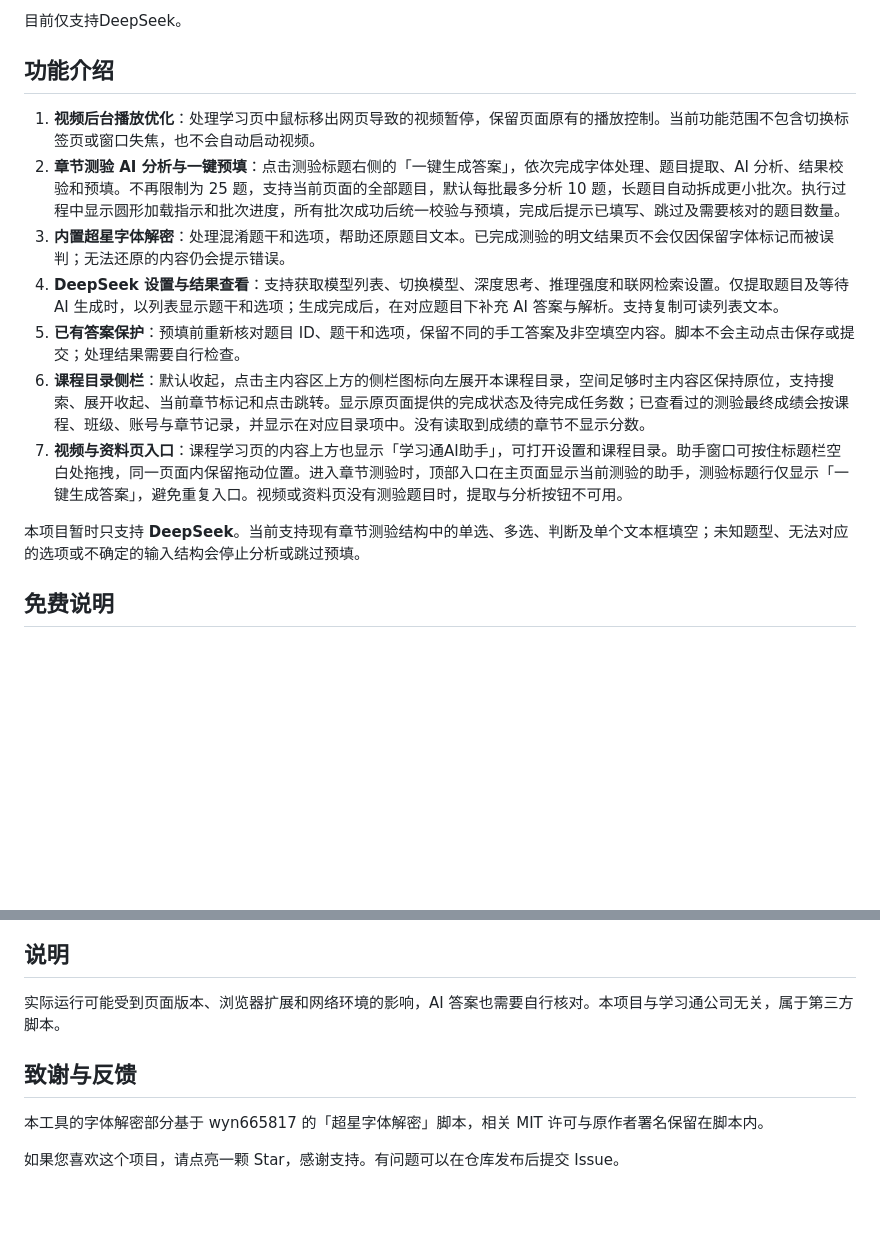
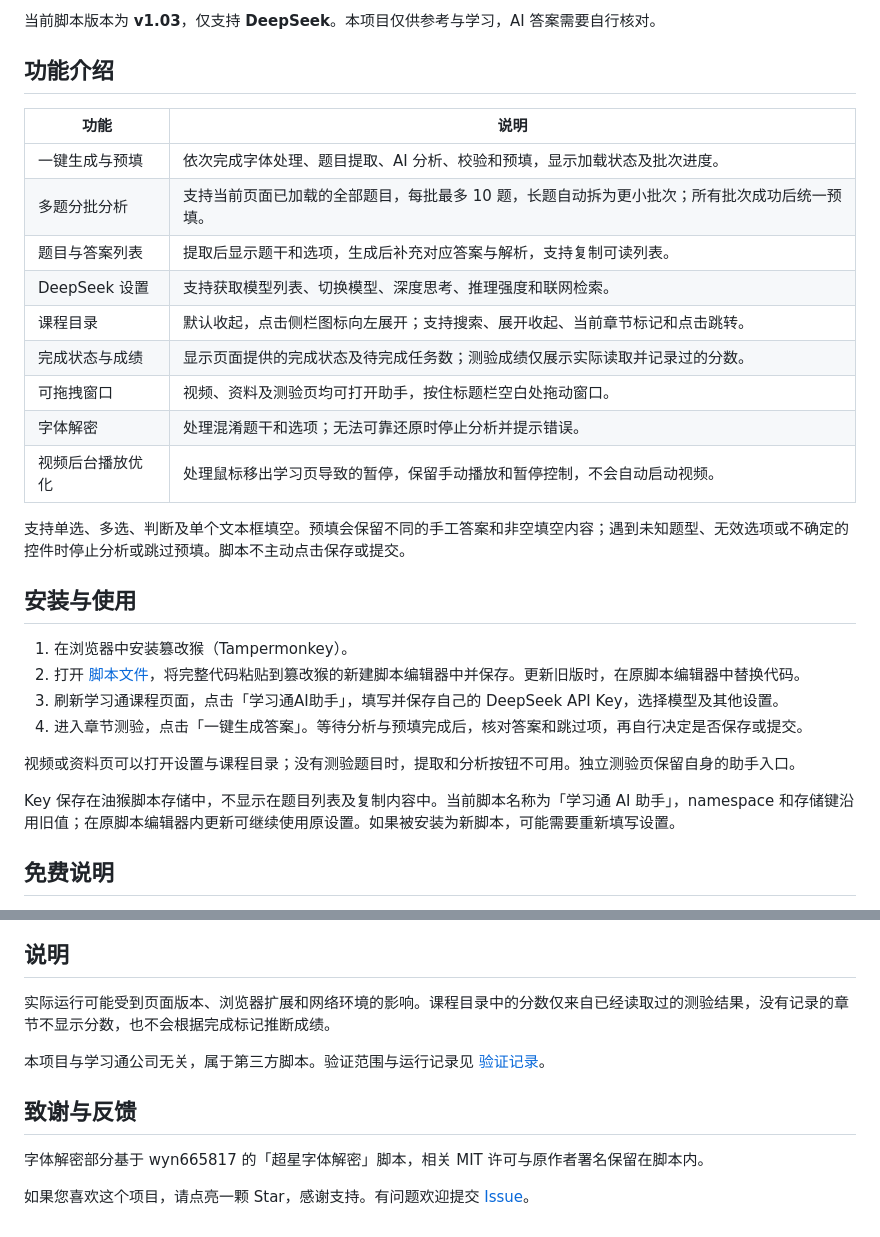
Before and after one commit to zhu-hailin/chaoxing-ai-assistant, a Markdown page: README.md, 2 parts joined by grey strips. Rendered like a GitHub page; blank space fills up the shorter version.

```diff
--- a/README.md
+++ b/README.md
@@ -10,17 +26,32 @@
 
-目前仅支持DeepSeek。
+当前脚本版本为 **v1.03**，仅支持 **DeepSeek**。本项目仅供参考与学习，AI 答案需要自行核对。
 
 ## 功能介绍
 
-1. **视频后台播放优化**：处理学习页中鼠标移出网页导致的视频暂停，保留页面原有的播放控制。当前功能范围不包含切换标签页或窗口失焦，也不会自动启动视频。
-2. **章节测验 AI 分析与一键预填**：点击测验标题右侧的「一键生成答案」，依次完成字体处理、题目提取、AI 分析、结果校验和预填。不再限制为 25 题，支持当前页面的全部题目，默认每批最多分析 10 题，长题目自动拆成更小批次。执行过程中显示圆形加载指示和批次进度，所有批次成功后统一校验与预填，完成后提示已填写、跳过及需要核对的题目数量。
-3. **内置超星字体解密**：处理混淆题干和选项，帮助还原题目文本。已完成测验的明文结果页不会仅因保留字体标记而被误判；无法还原的内容仍会提示错误。
-4. **DeepSeek 设置与结果查看**：支持获取模型列表、切换模型、深度思考、推理强度和联网检索设置。仅提取题目及等待 AI 生成时，以列表显示题干和选项；生成完成后，在对应题目下补充 AI 答案与解析。支持复制可读列表文本。
-5. **已有答案保护**：预填前重新核对题目 ID、题干和选项，保留不同的手工答案及非空填空内容。脚本不会主动点击保存或提交；处理结果需要自行检查。
-6. **课程目录侧栏**：默认收起，点击主内容区上方的侧栏图标向左展开本课程目录，空间足够时主内容区保持原位，支持搜索、展开收起、当前章节标记和点击跳转。显示原页面提供的完成状态及待完成任务数；已查看过的测验最终成绩会按课程、班级、账号与章节记录，并显示在对应目录项中。没有读取到成绩的章节不显示分数。
-7. **视频与资料页入口**：课程学习页的内容上方也显示「学习通AI助手」，可打开设置和课程目录。助手窗口可按住标题栏空白处拖拽，同一页面内保留拖动位置。进入章节测验时，顶部入口在主页面显示当前测验的助手，测验标题行仅显示「一键生成答案」，避免重复入口。视频或资料页没有测验题目时，提取与分析按钮不可用。
+| 功能 | 说明 |
+| --- | --- |
+| 一键生成与预填 | 依次完成字体处理、题目提取、AI 分析、校验和预填，显示加载状态及批次进度。 |
+| 多题分批分析 | 支持当前页面已加载的全部题目，每批最多 10 题，长题自动拆为更小批次；所有批次成功后统一预填。 |
+| 题目与答案列表 | 提取后显示题干和选项，生成后补充对应答案与解析，支持复制可读列表。 |
+| DeepSeek 设置 | 支持获取模型列表、切换模型、深度思考、推理强度和联网检索。 |
+| 课程目录 | 默认收起，点击侧栏图标向左展开；支持搜索、展开收起、当前章节标记和点击跳转。 |
+| 完成状态与成绩 | 显示页面提供的完成状态及待完成任务数；测验成绩仅展示实际读取并记录过的分数。 |
+| 可拖拽窗口 | 视频、资料及测验页均可打开助手，按住标题栏空白处拖动窗口。 |
+| 字体解密 | 处理混淆题干和选项；无法可靠还原时停止分析并提示错误。 |
+| 视频后台播放优化 | 处理鼠标移出学习页导致的暂停，保留手动播放和暂停控制，不会自动启动视频。 |
 
-本项目暂时只支持 **DeepSeek**。当前支持现有章节测验结构中的单选、多选、判断及单个文本框填空；未知题型、无法对应的选项或不确定的输入结构会停止分析或跳过预填。
+支持单选、多选、判断及单个文本框填空。预填会保留不同的手工答案和非空填空内容；遇到未知题型、无效选项或不确定的控件时停止分析或跳过预填。脚本不主动点击保存或提交。
+
+## 安装与使用
+
+1. 在浏览器中安装篡改猴（Tampermonkey）。
+2. 打开 [脚本文件](学习通AI助手.user.js)，将完整代码粘贴到篡改猴的新建脚本编辑器中并保存。更新旧版时，在原脚本编辑器中替换代码。
+3. 刷新学习通课程页面，点击「学习通AI助手」，填写并保存自己的 DeepSeek API Key，选择模型及其他设置。
+4. 进入章节测验，点击「一键生成答案」。等待分析与预填完成后，核对答案和跳过项，再自行决定是否保存或提交。
+
+视频或资料页可以打开设置与课程目录；没有测验题目时，提取和分析按钮不可用。独立测验页保留自身的助手入口。
+
+Key 保存在油猴脚本存储中，不显示在题目列表及复制内容中。当前脚本名称为「学习通 AI 助手」，namespace 和存储键沿用旧值；在原脚本编辑器内更新可继续使用原设置。如果被安装为新脚本，可能需要重新填写设置。
 
 ## 免费说明
 
@@ -54,9 +62,11 @@ Key 保存在油猴的脚本存储中，不显示在题目列表及复制内容
 ## 说明
 
-实际运行可能受到页面版本、浏览器扩展和网络环境的影响，AI 答案也需要自行核对。本项目与学习通公司无关，属于第三方脚本。
+实际运行可能受到页面版本、浏览器扩展和网络环境的影响。课程目录中的分数仅来自已经读取过的测验结果，没有记录的章节不显示分数，也不会根据完成标记推断成绩。
+
+本项目与学习通公司无关，属于第三方脚本。验证范围与运行记录见 [验证记录](docs/验证记录.md)。
 
 ## 致谢与反馈
 
-本工具的字体解密部分基于 wyn665817 的「超星字体解密」脚本，相关 MIT 许可与原作者署名保留在脚本内。
+字体解密部分基于 wyn665817 的「超星字体解密」脚本，相关 MIT 许可与原作者署名保留在脚本内。
 
-如果您喜欢这个项目，请点亮一颗 Star，感谢支持。有问题可以在仓库发布后提交 Issue。
+如果您喜欢这个项目，请点亮一颗 Star，感谢支持。有问题欢迎提交 [Issue](https://github.com/zhu-hailin/chaoxing-ai-assistant/issues)。
```
Also changed, not shown: other parts of README.md (+17 -24 lines).
